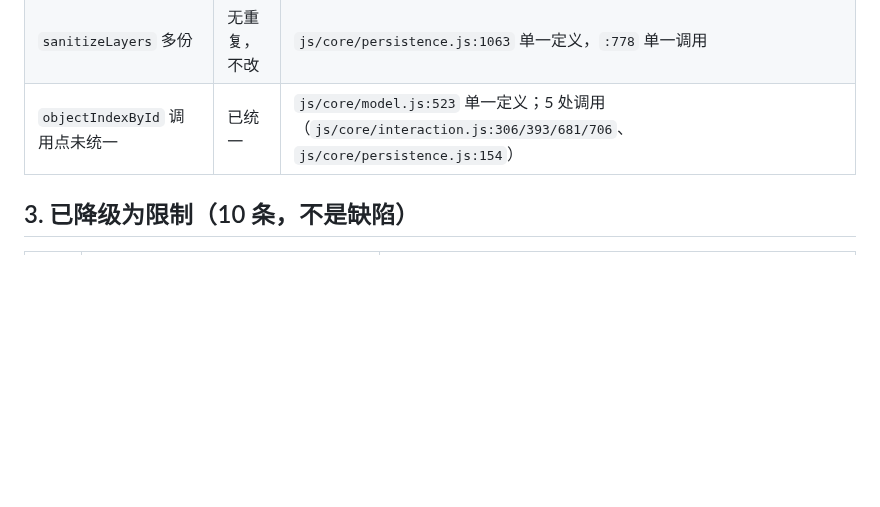
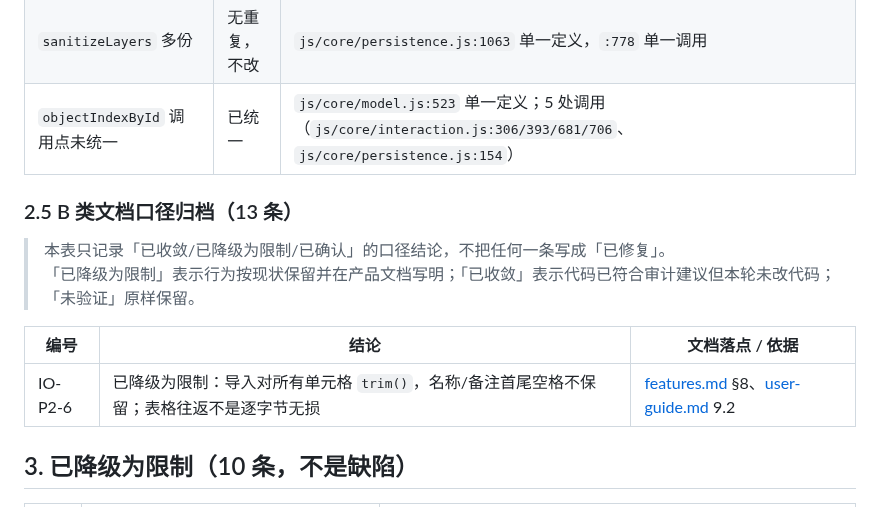
Before and after one commit to idcu/plotpin, a Markdown page: docs/known-issues.md, the part around the change. Drawn GitHub-style; blank space fills up the shorter version.

Commit message:
docs(io): 归档 IO-P2-6 表格往返空格口径
结论：导入对所有单元格 trim，名称/备注首尾空格不保留；文档不再宣称表格往返逐字节无损。落点：features.md §8、user-guide.md 9.2、known-issues §2.5。验证：check-discipline 13/13；仅文档改动，产物 0 B，SW 版本不变。未验证：无新增运行期断言（文档口径项）。

```diff
--- a/docs/known-issues.md
+++ b/docs/known-issues.md
@@ -150,6 +150,15 @@
 | `sanitizeLayers` 多份 | 无重复，不改 | `js/core/persistence.js:1063` 单一定义，`:778` 单一调用 |
 | `objectIndexById` 调用点未统一 | 已统一 | `js/core/model.js:523` 单一定义；5 处调用（`js/core/interaction.js:306/393/681/706`、`js/core/persistence.js:154`） |
 
+### 2.5 B 类文档口径归档（13 条）
+
+> 本表只记录「已收敛/已降级为限制/已确认」的口径结论，不把任何一条写成「已修复」。
+> 「已降级为限制」表示行为按现状保留并在产品文档写明；「已收敛」表示代码已符合审计建议但本轮未改代码；「未验证」原样保留。
+
+| 编号 | 结论 | 文档落点 / 依据 |
+|---|---|---|
+| IO-P2-6 | 已降级为限制：导入对所有单元格 `trim()`，名称/备注首尾空格不保留；表格往返不是逐字节无损 | [features.md](features.md) §8、[user-guide.md](user-guide.md) 9.2 |
+
 ## 3. 已降级为限制（10 条，不是缺陷）
 
 | 编号 | 限制 | 为什么按限制处理 |
```
Also changed, not shown: docs/features.md (+1 -1 lines), docs/user-guide.md (+1 -1 lines).
